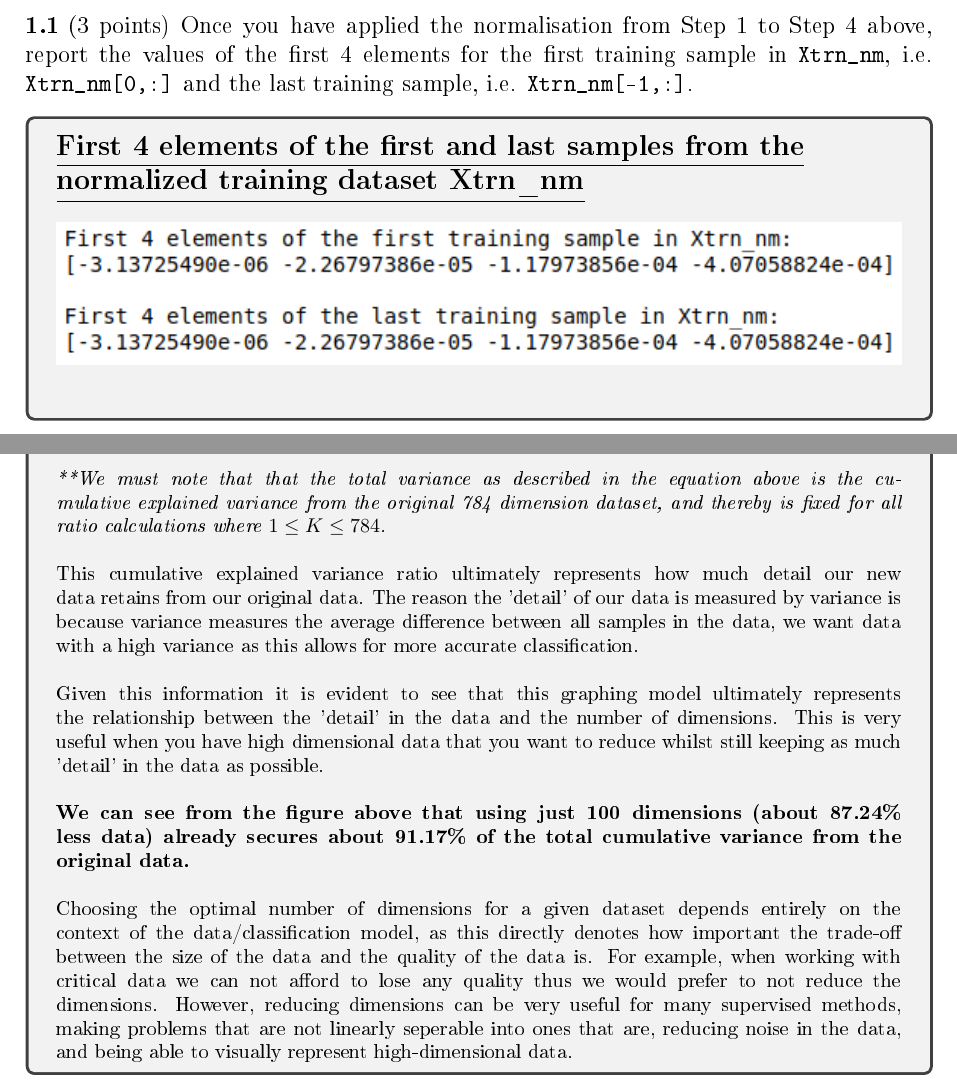
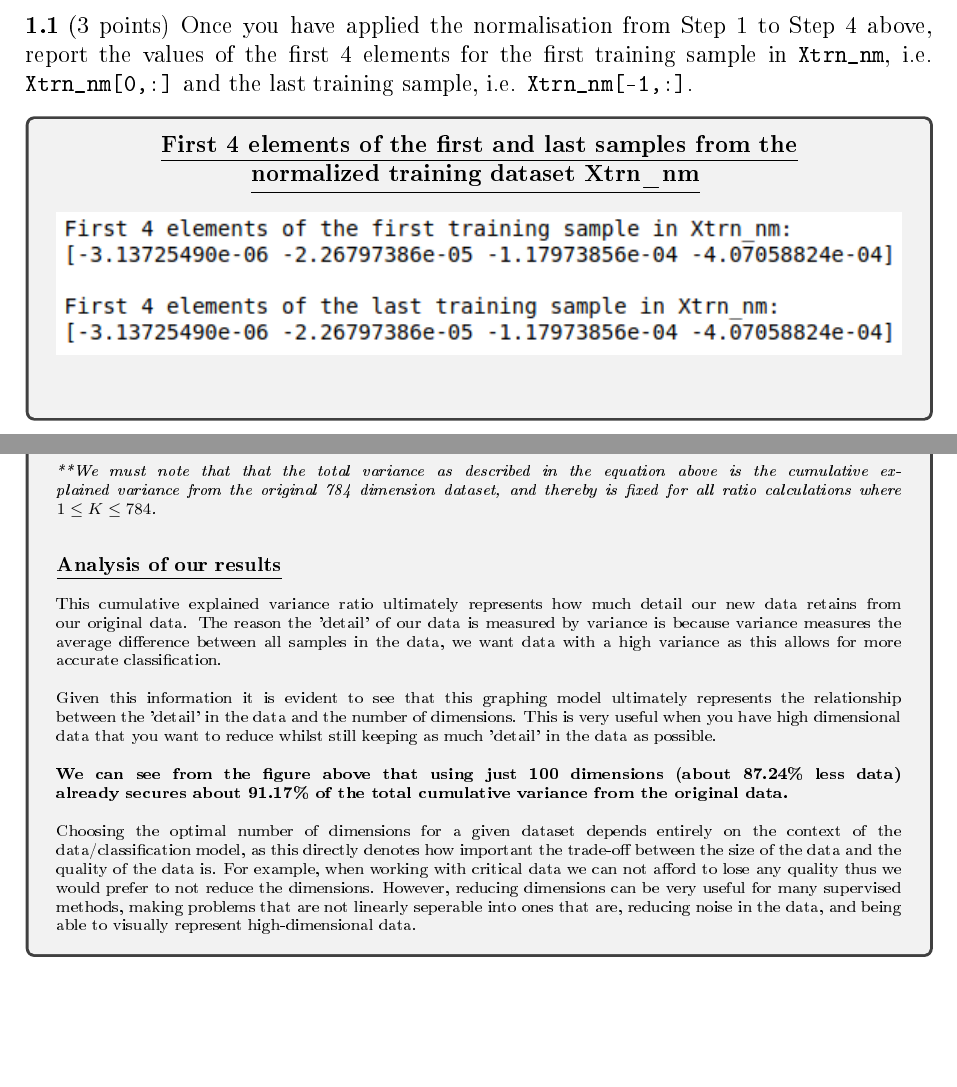
Before and after one commit to hwixley/IAML-cwk2, a LaTeX problem sheet (INFR10069-2020-CW2/Assignment_2.tex): two parts of pages 1 and 4 of 19, joined at a grey line, cut so that both start at the same text, the shorter picture padded with empty space. The pictures show the PDF file INFR10069-2020-CW2/Assignment_2.pdf that the author committed with the source.

Commit message:
font size formatting

```diff
--- a/INFR10069-2020-CW2/Assignment_2.tex
+++ b/INFR10069-2020-CW2/Assignment_2.tex
@@ -89,10 +89,12 @@
 
 
       \begin{answerbox}{13em}
-        \textbf{\large{\underline{First 4 elements of the first and last samples from the}}}\\
-        \textbf{\large{\underline{normalized training dataset Xtrn\_nm}}}
+        \begin{center}
+        \textbf{\underline{First 4 elements of the first and last samples from the}}\\
+        \textbf{\underline{normalized training dataset Xtrn\_nm}}
         \vspace{0.3cm}\\
          \includegraphics[width=1\textwidth]{images/q11.png}
+        \end{center}
       \end{answerbox}
 
 
@@ -143,9 +147,10 @@
 
     \begin{answerbox}{15em}
         \begin{center}
-        \textbf{\large{\underline{Calculating the variances of the projected data in Xtrn\_nm}}}\\
-        \textbf{\large{\underline{for the first five principal components}}}\\
+        \textbf{\underline{Calculating the variances of the projected data in Xtrn\_nm}}\\
+        \textbf{\underline{for the first five principal components}}\\
         \vspace{0.5cm}
+        \footnotesize{
         \begin{tabular}{ |c|c| } \hline
         \textbf{Principal Component \#} & \textbf{Explained Variance} \\ \hline
         1 & 19.81 \\
@@ -171,12 +177,15 @@
 
       \begin{answerbox}{54em}
         \begin{center}
-         \includegraphics[width=0.74\textwidth]{images/q14.png}
+         \includegraphics[width=0.9\textwidth]{images/q14.png}
         \end{center}
-        \footnotesize{
+        \scriptsize{
         $\mathbf{Cumulative}$ $\mathbf{explained}$ $\mathbf{variance}$ $\mathbf{ratio = \frac{\sum_{k=1}^{K}\sigma_{k}^{2}}{\sigma_{total}^{2}}}$\\
 \\
         \emph{**We must note that that the total variance as described in the equation above is the cumulative explained variance from the original 784 dimension dataset, and thereby is fixed for all ratio calculations where $1 \leq K \leq 784$.}\\
+\\
+\\
+        \textbf{\footnotesize{\underline{Analysis of our results}}}\\
 \\
         This cumulative explained variance ratio ultimately represents how much detail our new data retains from our original data. The reason the 'detail' of our data is measured by variance is because variance measures the average difference between all samples in the data, we want data with a high variance as this allows for more accurate classification.\\
 \\
@@ -209,10 +218,11 @@
          \includegraphics[width=1\textwidth]{images/q151.png}
          \includegraphics[width=1\textwidth]{images/q152.png}
         \end{center}
-        \footnotesize{
+        \scriptsize{
         \emph{**These images represent the eigenvectors for each of their respective dimensions. Each of these eigenvectors has a direction and a corresponding eigenvalue. These are used for projecting data into new spaces.}\\
 \\
-        \textbf{\underline{Analysis of our results}}\\
+\\
+        \textbf{\footnotesize{\underline{Analysis of our results}}}\\
 \\
         What is useful is that we notice that many of the different clothing shapes are retained in these eigenvectors. In most of these images you can see the resemblances of most of the different clothing types from our dataset, however, what is truly interesting is the frequency and intensity of the different clothing shapes found amongst these. These factors are very important as these suggest what are the most significant features throughout all of our different classes for classification.\\
 \\
@@ -242,11 +252,11 @@
 
       \begin{answerbox}{28em}
         \begin{center}
-        \large{\textbf{\underline{A table to show the RMSE between the original and the}}}\\
-        \large{\textbf{\underline{reconstructed version of the first sample for every}}}\\
-        \large{\textbf{\underline{class with varying numbers of PCA components (K)}}} \\
+        \textbf{\underline{A table to show the RMSE between the original and the reconstructed}}\\
+        \textbf{\underline{version of the first sample for every class with varying numbers}}\\
+        \textbf{\underline{of PCA components (K)}} \\
         \vspace{0.3cm}
-        \normalsize{*Each class sample is reconstructed by reducing the sample to K dimensions and then transforming it back to the original number of dimensions, this is all done via the sklearn PCA implementation.}\\
+        \footnotesize{*Each class sample is reconstructed by reducing the sample to K dimensions and then transforming it back to the original number of dimensions, this is all done via the sklearn PCA implementation.\\
         \vspace{0.5cm}
         \begin{tabular}{ |c|c|c|c|c|c| } \hline
             \textbf{RMSE} & K = 5 & K = 20 & K = 50 & K = 200 \\ \hline
@@ -287,8 +298,8 @@
         \vspace{0.3cm}\\
          \includegraphics[width=0.8\textwidth]{images/q17.png}
         \end{center}
-        \footnotesize{
-        \textbf{\underline{Analysis of our results}}\\
+        \footnotesize{\textbf{\underline{Analysis of our results}}}\\
+        \scriptsize{
 \\
         As expected the reconstructed samples become more detailed as we increase the value of K. This is evident due to the increased number of dimensions to retain detail within the data.\\
 \\
```
Also changed, not shown: INFR10069-2020-CW2/Assignment_2.pdf, INFR10069-2020-CW2/Assignment_2.tex (6 more changed lines), 1 other file.
